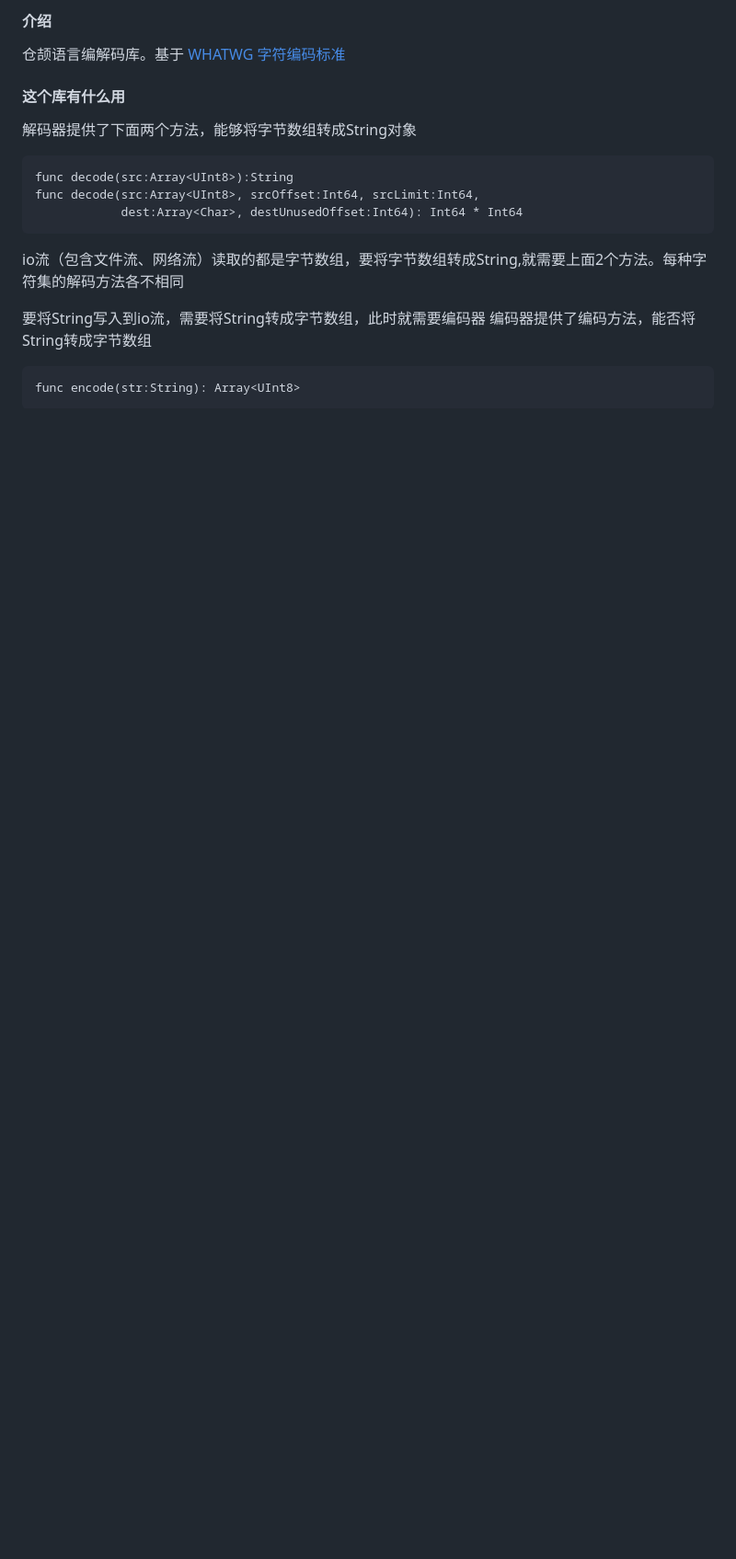
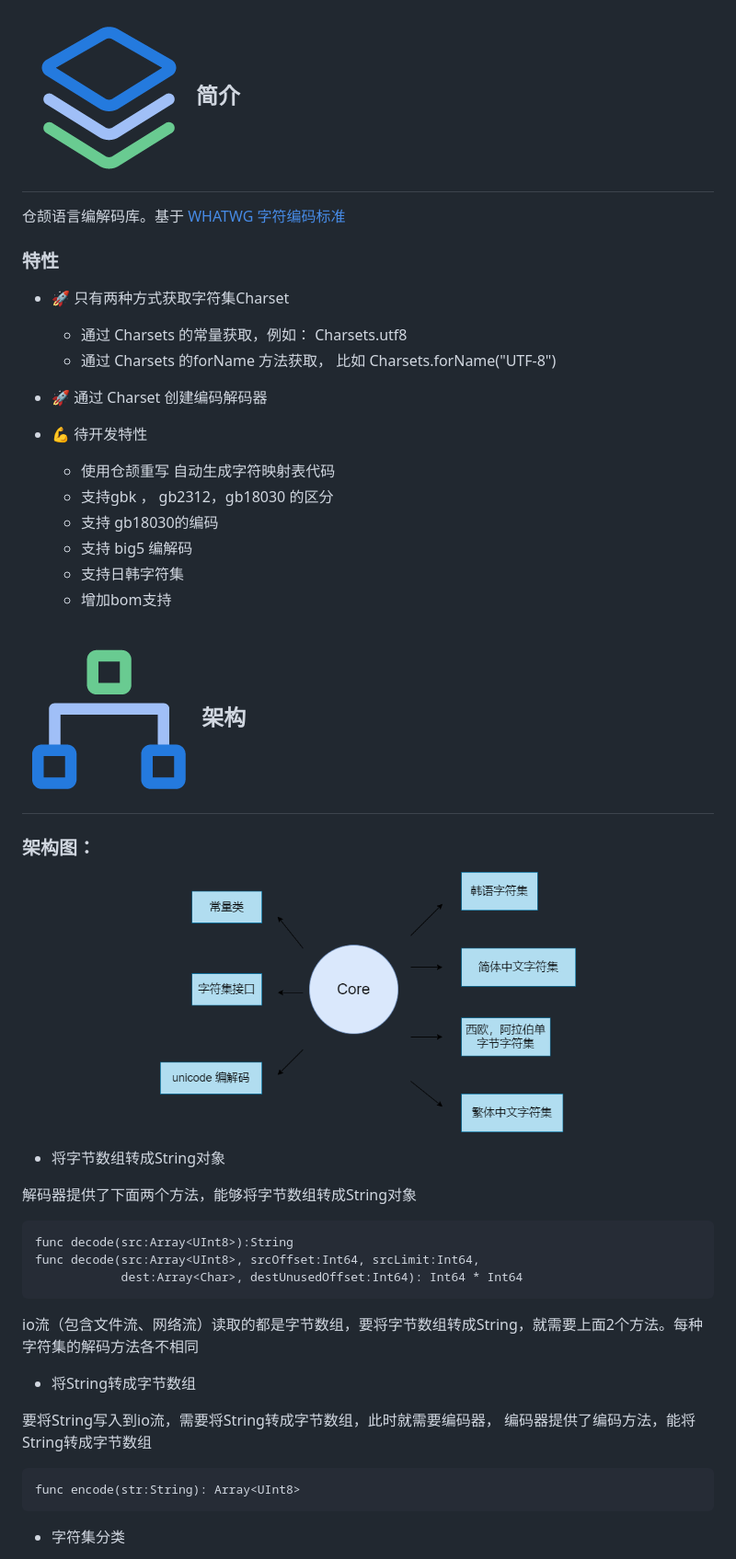
Before and after one commit to cangjielanguage-tpc/charset4cj, a Markdown page: README.md, the part around the change printed below. Shown: that part at 92% size. Rendered like a GitHub page; pictures changed too: doc/assets/framework.png (added), doc/assets/readme-icon-framework.png (added), doc/assets/readme-icon-introduction.png (added); blank space fills up the shorter version.

Commit message:
[doc]: update readme
[issue]: I55kk7
[impact]: readme

update readme.

````diff
--- a/README.md
+++ b/README.md
@@ -6,20 +12,51 @@
 
-#### 介绍
+## <img alt="" src="./doc/assets/readme-icon-introduction.png" style="display: inline-block;" width=3%/>简介
+
 仓颉语言编解码库。基于 [WHATWG 字符编码标准](http://encoding.spec.whatwg.org/)
 
-#### 这个库有什么用
+### 特性
+
++ 🚀 只有两种方式获取字符集Charset
+
+  + 通过 Charsets 的常量获取，例如： Charsets.utf8
+  + 通过 Charsets 的forName 方法获取， 比如 Charsets.forName("UTF-8")
+
+- 🚀 通过 Charset 创建编码解码器
+
++ 💪 待开发特性
+
+  + 使用仓颉重写 自动生成字符映射表代码
+  + 支持gbk ， gb2312，gb18030 的区分
+  + 支持 gb18030的编码
+  + 支持 big5 编解码
+  + 支持日韩字符集
+  + 增加bom支持
+
+##    <img alt="" src="./doc/assets/readme-icon-framework.png" style="display: inline-block;" width=3%/> 架构
+
+### 架构图：
+
+<p align="center">
+<img src="./doc/assets/framework.png" width="60%" >
+</p>
+
+- 将字节数组转成String对象
+
 解码器提供了下面两个方法，能够将字节数组转成String对象
 ```
 func decode(src:Array<UInt8>):String
 func decode(src:Array<UInt8>, srcOffset:Int64, srcLimit:Int64,
             dest:Array<Char>, destUnusedOffset:Int64): Int64 * Int64
 ```
-io流（包含文件流、网络流）读取的都是字节数组，要将字节数组转成String,就需要上面2个方法。每种字符集的解码方法各不相同
+io流（包含文件流、网络流）读取的都是字节数组，要将字节数组转成String，就需要上面2个方法。每种字符集的解码方法各不相同
 
-要将String写入到io流，需要将String转成字节数组，此时就需要编码器
-编码器提供了编码方法，能否将String转成字节数组
+- 将String转成字节数组
+
+要将String写入到io流，需要将String转成字节数组，此时就需要编码器，
+编码器提供了编码方法，能将String转成字节数组
 ```
 func encode(str:String): Array<UInt8>
 ```
 
++ 字符集分类
 
````
Also changed, not shown: other parts of README.md (+88 -131 lines), doc/assets/logo.png (added), doc/assets/readme-icon-compile.png (added), doc/assets/readme-icon-contribute.png (added).
